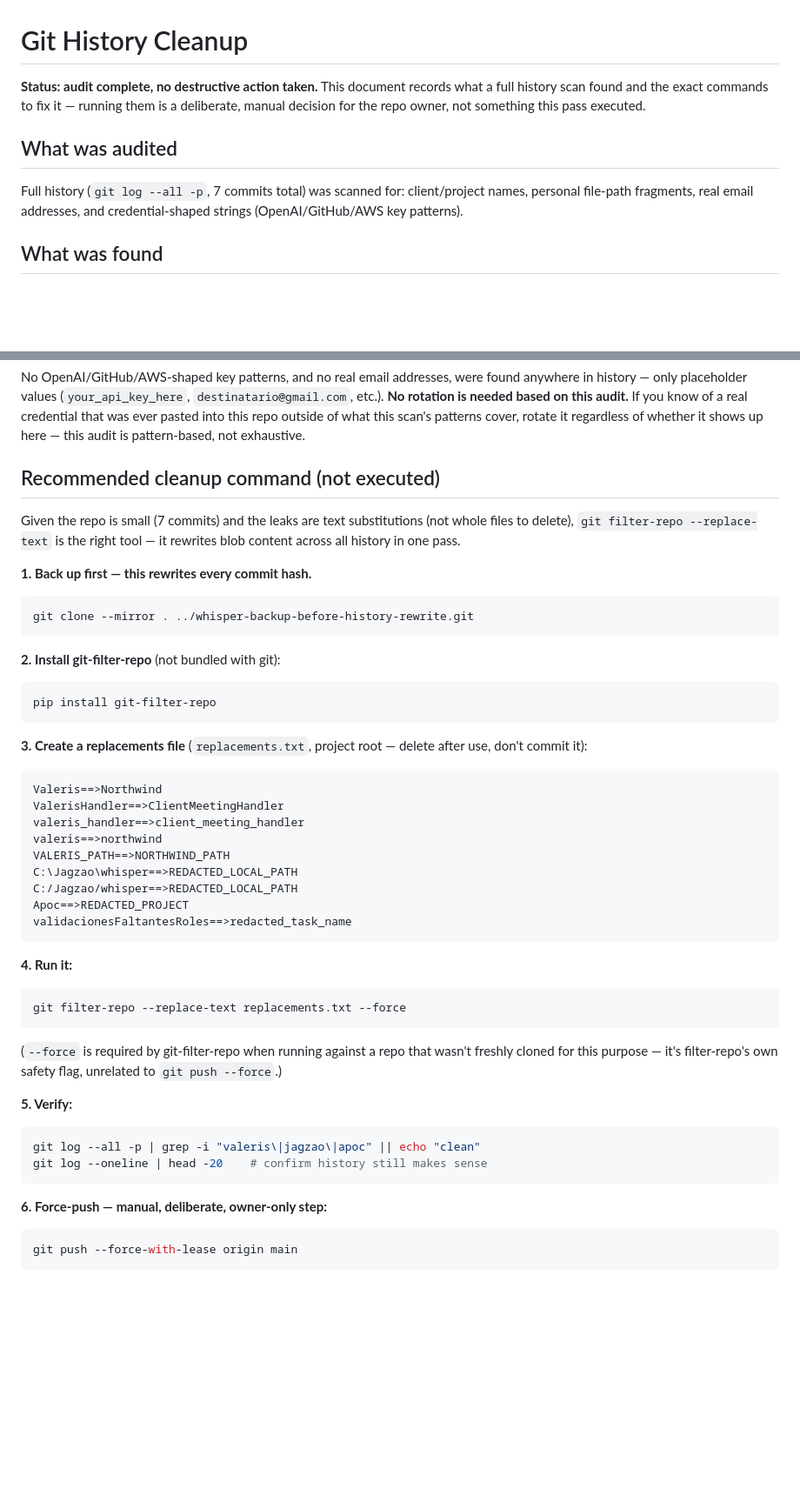
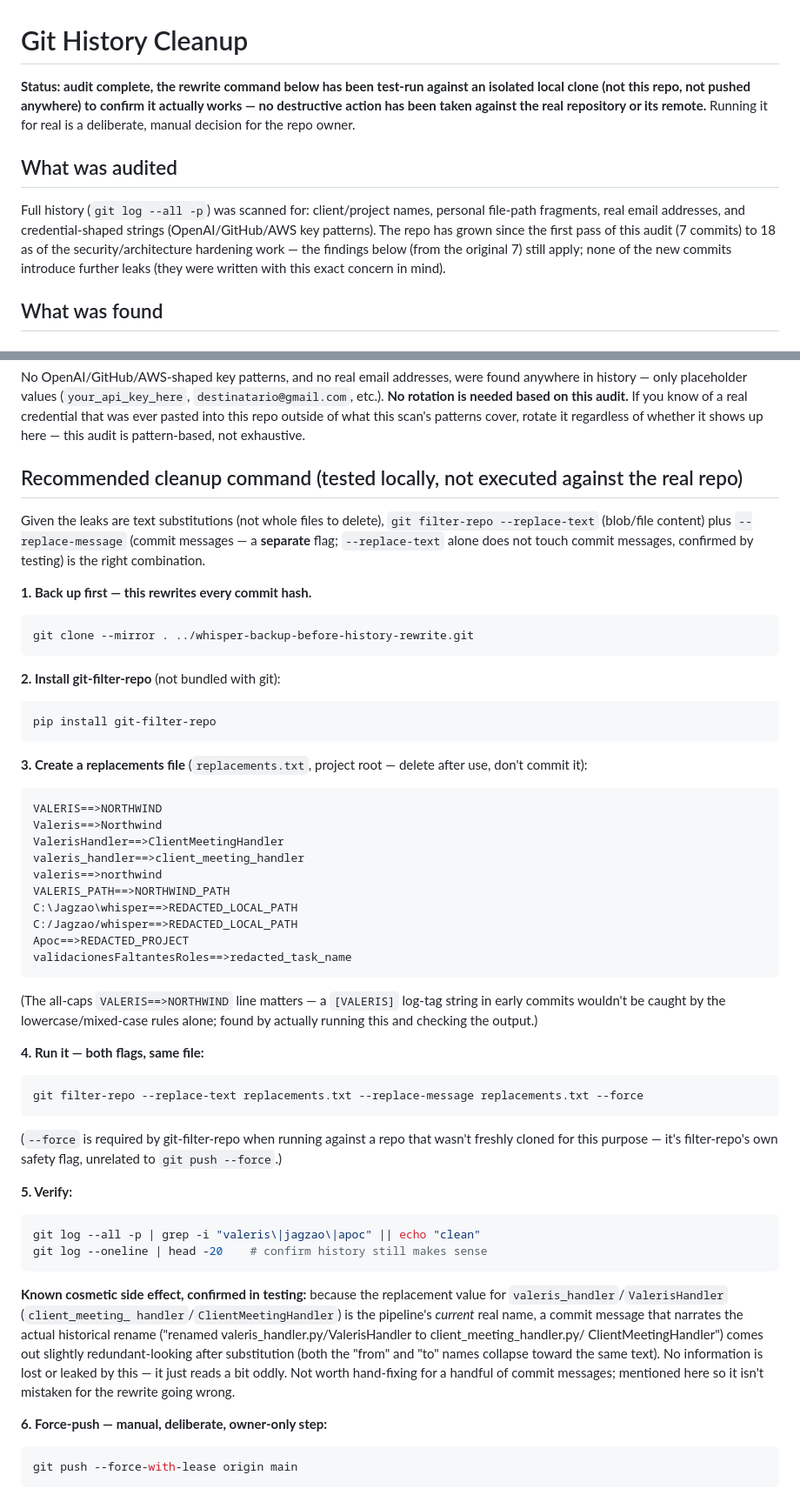
Before and after one commit to jagzao/zo_whisper2, a Markdown page: docs/GIT_HISTORY_CLEANUP.md, 2 parts joined by grey strips. Shown at 87% size. GitHub-like rendering; blank space fills up the shorter version.

Commit message:
docs: correct and test-validate the git history cleanup command
Actually ran the documented git-filter-repo command against an
isolated local clone (never against this repo, never pushed) to
verify it works before leaving it as instructions for the repo owner.
Found two real gaps in the original write-up:

- --replace-text only rewrites blob/file content, not commit messages
  — needed --replace-message (a separate flag) too, confirmed by
  checking a commit message before/after.
- The replacements list was missing the all-caps VALERIS variant (a
  [VALERIS] log-tag string in early commits), so it survived the first
  test run untouched.

Also documents a confirmed cosmetic side effect: because the
replacement value for valeris_handler/ValerisHandler is the pipeline's
current real name (client_meeting_handler/ClientMeetingHandler), a
commit message narrating that actual historical rename reads a bit
redundant after substitution. No leak, just worth knowing about ahead
of time. Still not executed against the real repo or pushed anywhere.

Co-Authored-By: Claude Sonnet 5 <noreply@anthropic.com>

````diff
--- a/docs/GIT_HISTORY_CLEANUP.md
+++ b/docs/GIT_HISTORY_CLEANUP.md
@@ -1,15 +1,20 @@
 # Git History Cleanup
 
-**Status: audit complete, no destructive action taken.** This document
-records what a full history scan found and the exact commands to fix it —
-running them is a deliberate, manual decision for the repo owner, not
-something this pass executed.
+**Status: audit complete, the rewrite command below has been test-run
+against an isolated local clone (not this repo, not pushed anywhere) to
+confirm it actually works — no destructive action has been taken against
+the real repository or its remote.** Running it for real is a deliberate,
+manual decision for the repo owner.
 
 ## What was audited
 
-Full history (`git log --all -p`, 7 commits total) was scanned for:
-client/project names, personal file-path fragments, real email addresses,
-and credential-shaped strings (OpenAI/GitHub/AWS key patterns).
+Full history (`git log --all -p`) was scanned for: client/project names,
+personal file-path fragments, real email addresses, and credential-shaped
+strings (OpenAI/GitHub/AWS key patterns). The repo has grown since the
+first pass of this audit (7 commits) to 18 as of the security/architecture
+hardening work — the findings below (from the original 7) still apply;
+none of the new commits introduce further leaks (they were written with
+this exact concern in mind).
 
 ## What was found
 
@@ -61,11 +66,12 @@ ever pasted into this repo outside of what this scan's patterns cover,
 rotate it regardless of whether it shows up here — this audit is
 pattern-based, not exhaustive.
 
-## Recommended cleanup command (not executed)
+## Recommended cleanup command (tested locally, not executed against the real repo)
 
-Given the repo is small (7 commits) and the leaks are text substitutions
-(not whole files to delete), `git filter-repo --replace-text` is the
-right tool — it rewrites blob content across all history in one pass.
+Given the leaks are text substitutions (not whole files to delete),
+`git filter-repo --replace-text` (blob/file content) plus `--replace-message`
+(commit messages — a **separate** flag; `--replace-text` alone does not
+touch commit messages, confirmed by testing) is the right combination.
 
 **1. Back up first — this rewrites every commit hash.**
 ```sh
@@ -79,6 +85,7 @@ pip install git-filter-repo
 
 **3. Create a replacements file** (`replacements.txt`, project root — delete after use, don't commit it):
 ```
+VALERIS==>NORTHWIND
 Valeris==>Northwind
 ValerisHandler==>ClientMeetingHandler
 valeris_handler==>client_meeting_handler
@@ -89,10 +96,13 @@ C:/Jagzao/whisper==>REDACTED_LOCAL_PATH
 Apoc==>REDACTED_PROJECT
 validacionesFaltantesRoles==>redacted_task_name
 ```
+(The all-caps `VALERIS==>NORTHWIND` line matters — a `[VALERIS]` log-tag
+string in early commits wouldn't be caught by the lowercase/mixed-case
+rules alone; found by actually running this and checking the output.)
 
-**4. Run it:**
+**4. Run it — both flags, same file:**
 ```sh
-git filter-repo --replace-text replacements.txt --force
+git filter-repo --replace-text replacements.txt --replace-message replacements.txt --force
 ```
 (`--force` is required by git-filter-repo when running against a repo
 that wasn't freshly cloned for this purpose — it's filter-repo's own
@@ -103,6 +113,17 @@ safety flag, unrelated to `git push --force`.)
 git log --all -p | grep -i "valeris\|jagzao\|apoc" || echo "clean"
 git log --oneline | head -20    # confirm history still makes sense
 ```
+
+**Known cosmetic side effect, confirmed in testing:** because the
+replacement value for `valeris_handler`/`ValerisHandler` (`client_meeting_
+handler`/`ClientMeetingHandler`) is the pipeline's *current* real name, a
+commit message that narrates the actual historical rename ("renamed
+valeris_handler.py/ValerisHandler to client_meeting_handler.py/
+ClientMeetingHandler") comes out slightly redundant-looking after
+substitution (both the "from" and "to" names collapse toward the same
+text). No information is lost or leaked by this — it just reads a bit
+oddly. Not worth hand-fixing for a handful of commit messages; mentioned
+here so it isn't mistaken for the rewrite going wrong.
 
 **6. Force-push — manual, deliberate, owner-only step:**
 ```sh
````
